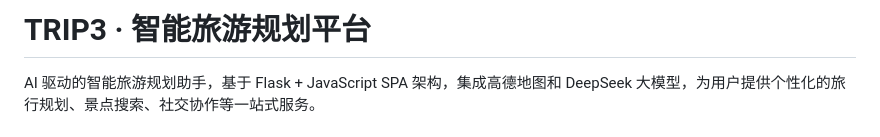
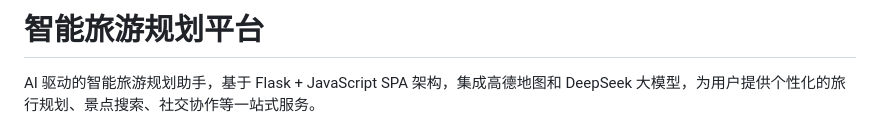
Before and after one commit to LXT-algorithm/Software-E, a Markdown page: README.md, the part around the change. GitHub-like rendering.

```diff
--- a/README.md
+++ b/README.md
@@ -1,4 +1,4 @@
-# TRIP3 · 智能旅游规划平台
+#  智能旅游规划平台
 
 AI 驱动的智能旅游规划助手，基于 Flask + JavaScript SPA 架构，集成高德地图和 DeepSeek 大模型，为用户提供个性化的旅行规划、景点搜索、社交协作等一站式服务。
 
```
